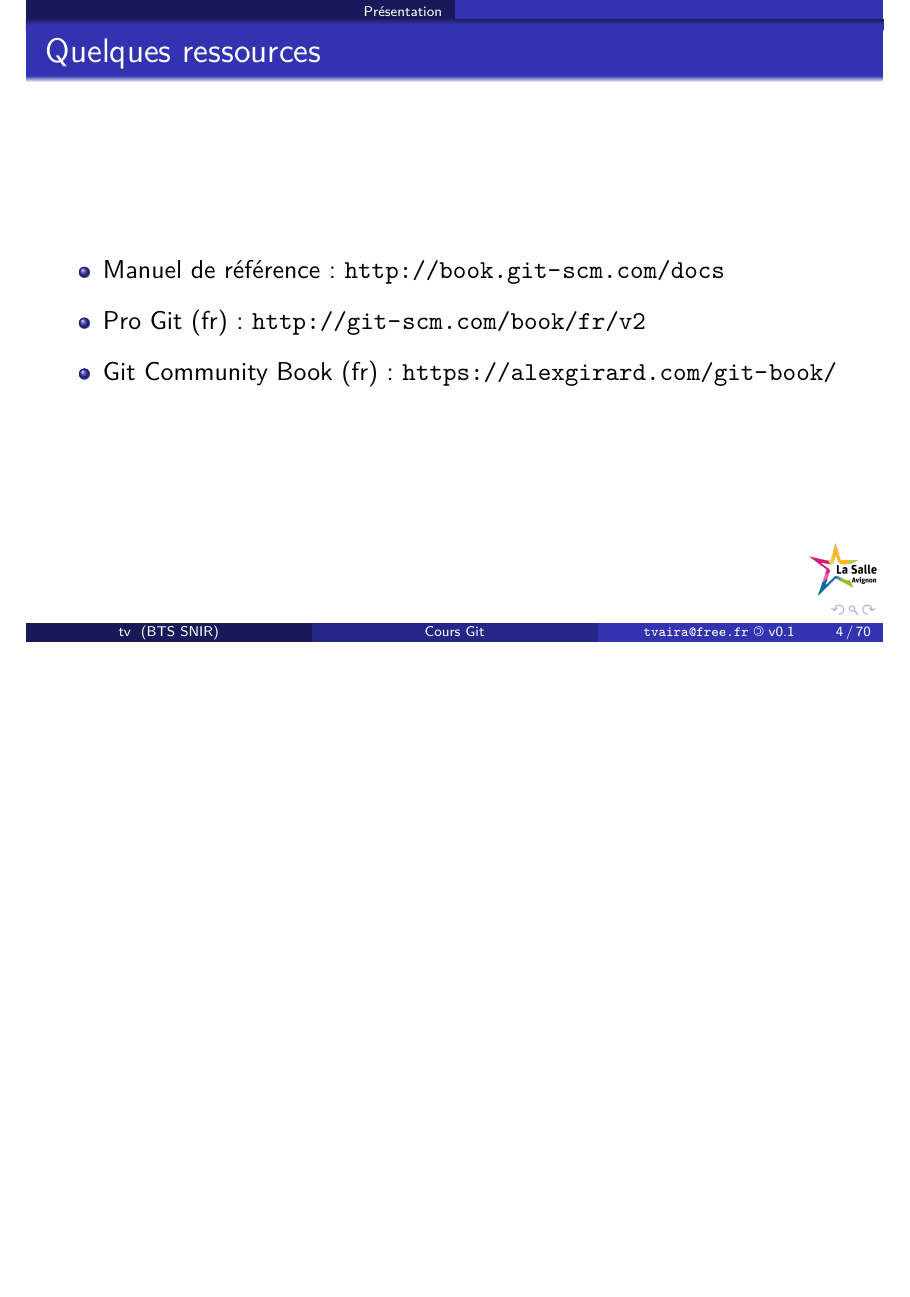
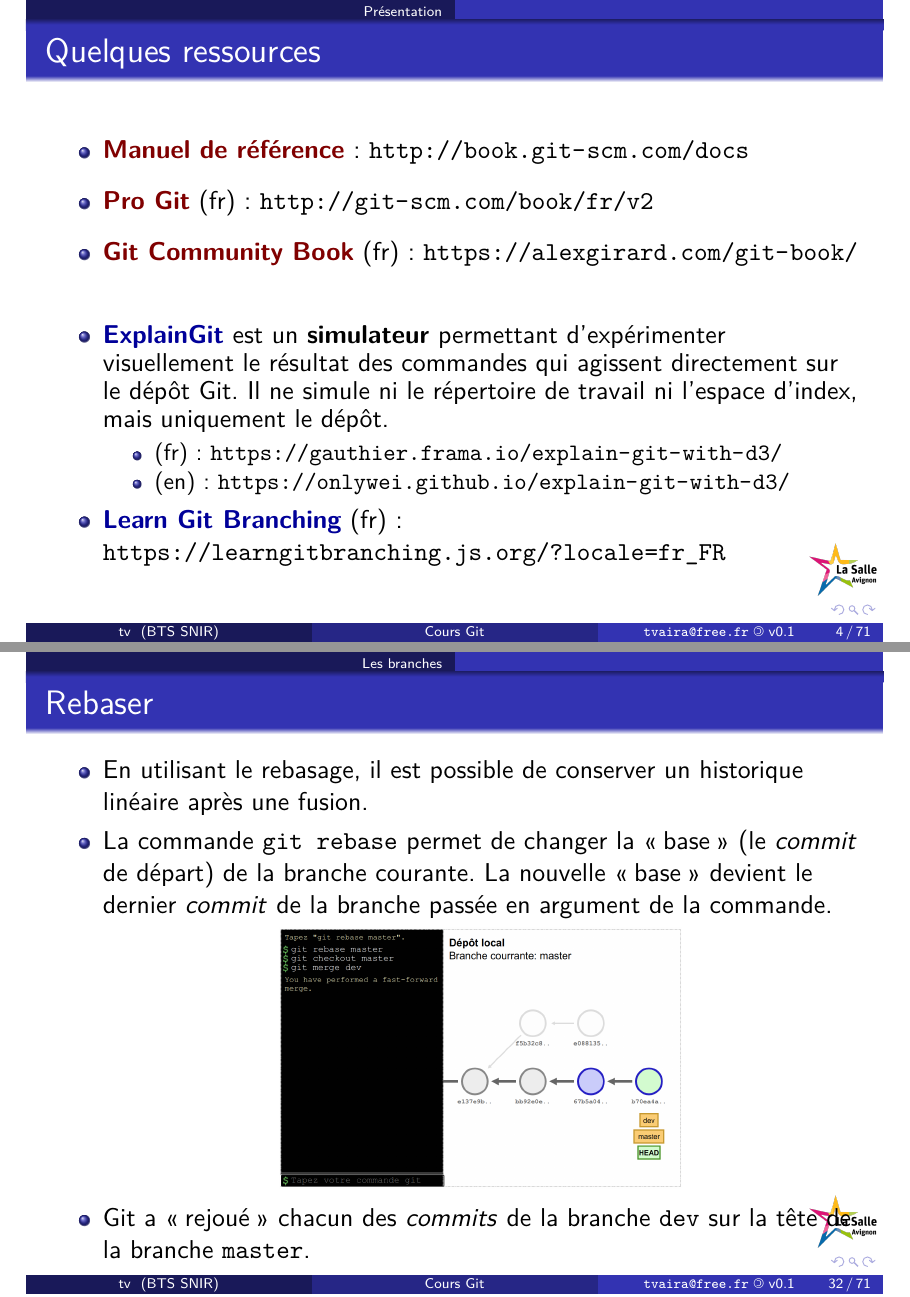
Before and after one commit to bts-lasalle-avignon-tp/guides-developpement-logiciel, LaTeX slides (guide-git/cours-git.tex): page 4 of 70 before the commit and pages 4 and 32 of 71 after it, the two joined at a grey line, the shorter picture padded with empty space. Compiled offline with pdfLaTeX; the source files are stored in an older character set and shown here as Unicode.

Commit message:
Ajout des parties sur simulateur et rebasage dans guide-git

```diff
--- a/guide-git/cours-git.tex
+++ b/guide-git/cours-git.tex
@@ -173,11 +173,22 @@
   \frametitle{Quelques ressources}
   \begin{center}
     \begin{itemize}
-      \item Manuel de référence : \url{http://book.git-scm.com/docs}
+      \item \vip{Manuel de référence} : \url{http://book.git-scm.com/docs}
 \iis
-      \item Pro Git (fr) : \url{http://git-scm.com/book/fr/v2}
+      \item \vip{Pro Git} (fr) : \url{http://git-scm.com/book/fr/v2}
 \iis
-      \item Git Community Book (fr) : \url{https://alexgirard.com/git-book/}
+      \item \vip{Git Community Book} (fr) : \url{https://alexgirard.com/git-book/}
+    \end{itemize}
+  \end{center}
+\iis
+  \begin{center}
+    \begin{itemize}
+      \item \ip{ExplainGit} est un \textbf{simulateur} permettant d'expérimenter visuellement le résultat des commandes qui agissent directement sur le dépôt Git. Il ne simule ni le répertoire de travail ni l'espace d'index, mais uniquement le dépôt.
+\begin{itemize}
+      \item (fr) : \url{https://gauthier.frama.io/explain-git-with-d3/}
+      \item (en) : \url{https://onlywei.github.io/explain-git-with-d3/}
+\end{itemize}
+      \item \ip{Learn Git Branching} (fr) : \url{https://learngitbranching.js.org/?locale=fr_FR}
     \end{itemize}
   \end{center}
 \end{frame}
@@ -685,6 +696,18 @@ Les commandes que l'on utilise tout le temps :
 \end{frame}
 
 \begin{frame}[containsverbatim]
+\frametitle{Rebaser}
+\begin{itemize}
+\item En utilisant le rebasage, il est possible de conserver un historique linéaire après une fusion.
+\item La commande \texttt{git rebase} permet de changer la \og base \fg ~(le \textit{commit} de départ) de la branche courante. La nouvelle \og base \fg ~devient le dernier \textit{commit} de la branche passée en argument de la commande.
+\begin{center}
+    \includegraphics[width=6cm]{images/rebase-4.png}
+\end{center}
+\item Git a \og rejoué \fg ~chacun des \textit{commits} de la branche \texttt{dev} sur la tête de la branche \texttt{master}.
+\end{itemize}
+\end{frame}
+
+\begin{frame}[containsverbatim]
 \frametitle{Travailler avec les branches}
 Cela permet :
 \begin{itemize}
```
Also changed, not shown: docs/guides-pdf/cours-git.pdf, guide-git/images/explain-git.png (added), guide-git/images/rebase-1.png (added), guide-git/images/rebase-2.png (added), guide-git/images/rebase-3.png (added), guide-git/images/rebase-4.png (added), 1 other file.
